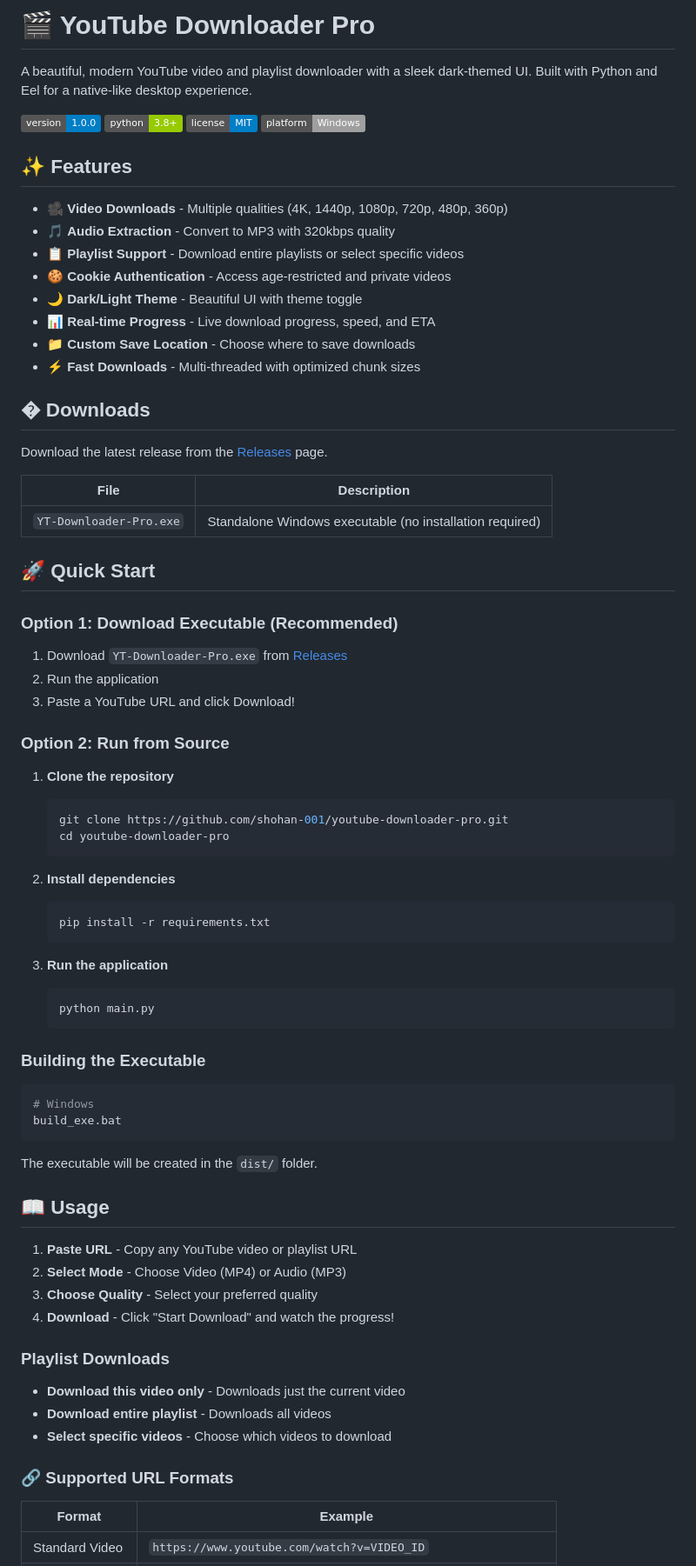
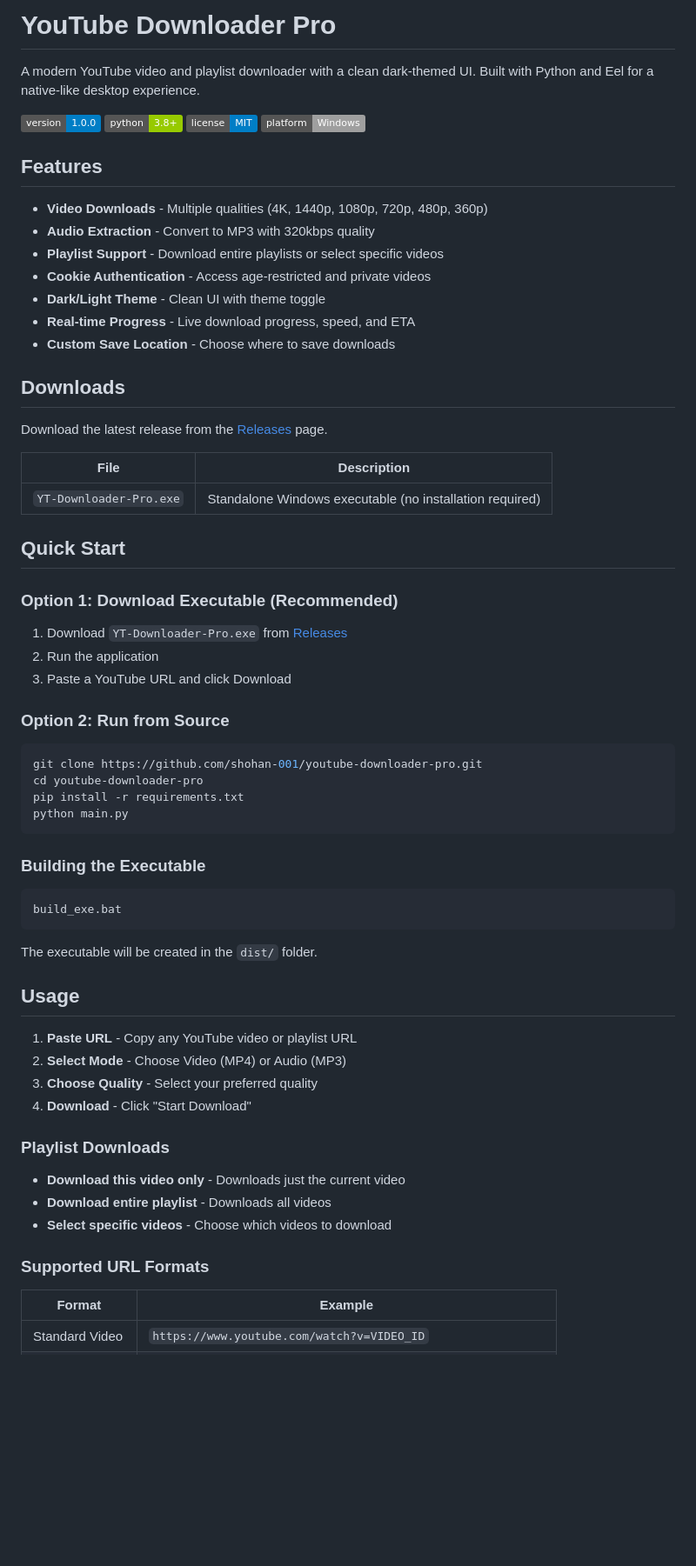
Before and after one commit to shohan-001/universal-video-downloader, a Markdown page: README.md, the part around one of its changes. Shown at 87% size. GitHub-like rendering; badges without logos; blank space fills up the shorter version.

````diff
--- a/README.md
+++ b/README.md
@@ -1,24 +1,23 @@
-# 🎬 YouTube Downloader Pro
+# YouTube Downloader Pro
 
-A beautiful, modern YouTube video and playlist downloader with a sleek dark-themed UI. Built with Python and Eel for a native-like desktop experience.
+A modern YouTube video and playlist downloader with a clean dark-themed UI. Built with Python and Eel for a native-like desktop experience.
 
 ![Version](https://img.shields.io/badge/version-1.0.0-blue.svg)
 ![Python](https://img.shields.io/badge/python-3.8+-green.svg)
 ![License](https://img.shields.io/badge/license-MIT-blue.svg)
 ![Platform](https://img.shields.io/badge/platform-Windows-lightgrey.svg)
 
-## ✨ Features
+## Features
 
-- 🎥 **Video Downloads** - Multiple qualities (4K, 1440p, 1080p, 720p, 480p, 360p)
-- 🎵 **Audio Extraction** - Convert to MP3 with 320kbps quality
-- 📋 **Playlist Support** - Download entire playlists or select specific videos
-- 🍪 **Cookie Authentication** - Access age-restricted and private videos
-- 🌙 **Dark/Light Theme** - Beautiful UI with theme toggle
-- 📊 **Real-time Progress** - Live download progress, speed, and ETA
-- 📁 **Custom Save Location** - Choose where to save downloads
-- ⚡ **Fast Downloads** - Multi-threaded with optimized chunk sizes
+- **Video Downloads** - Multiple qualities (4K, 1440p, 1080p, 720p, 480p, 360p)
+- **Audio Extraction** - Convert to MP3 with 320kbps quality
+- **Playlist Support** - Download entire playlists or select specific videos
+- **Cookie Authentication** - Access age-restricted and private videos
+- **Dark/Light Theme** - Clean UI with theme toggle
+- **Real-time Progress** - Live download progress, speed, and ETA
+- **Custom Save Location** - Choose where to save downloads
 
-## � Downloads
+## Downloads
 
 Download the latest release from the [Releases](https://github.com/shohan-001/youtube-downloader-pro/releases) page.
 
@@ -26,47 +25,37 @@ Download the latest release from the [Releases](https://github.com/shohan-001/yo
 |------|-------------|
 | `YT-Downloader-Pro.exe` | Standalone Windows executable (no installation required) |
 
-## 🚀 Quick Start
+## Quick Start
 
 ### Option 1: Download Executable (Recommended)
 
 1. Download `YT-Downloader-Pro.exe` from [Releases](https://github.com/shohan-001/youtube-downloader-pro/releases)
 2. Run the application
-3. Paste a YouTube URL and click Download!
+3. Paste a YouTube URL and click Download
 
 ### Option 2: Run from Source
 
-1. **Clone the repository**
-   ```bash
-   git clone https://github.com/shohan-001/youtube-downloader-pro.git
-   cd youtube-downloader-pro
-   ```
-
-2. **Install dependencies**
-   ```bash
-   pip install -r requirements.txt
-   ```
-
-3. **Run the application**
-   ```bash
-   python main.py
-   ```
+```bash
+git clone https://github.com/shohan-001/youtube-downloader-pro.git
+cd youtube-downloader-pro
+pip install -r requirements.txt
+python main.py
+```
 
 ### Building the Executable
 
 ```bash
-# Windows
 build_exe.bat
 ```
 
 The executable will be created in the `dist/` folder.
 
-## 📖 Usage
+## Usage
 
 1. **Paste URL** - Copy any YouTube video or playlist URL
 2. **Select Mode** - Choose Video (MP4) or Audio (MP3)
 3. **Choose Quality** - Select your preferred quality
-4. **Download** - Click "Start Download" and watch the progress!
+4. **Download** - Click "Start Download"
 
 ### Playlist Downloads
 
@@ -74,7 +63,7 @@ The executable will be created in the `dist/` folder.
 - **Download entire playlist** - Downloads all videos
 - **Select specific videos** - Choose which videos to download
 
-### 🔗 Supported URL Formats
+### Supported URL Formats
 
 | Format | Example |
 |--------|---------|
````
Also changed, not shown: other parts of README.md (+63 -83 lines).
